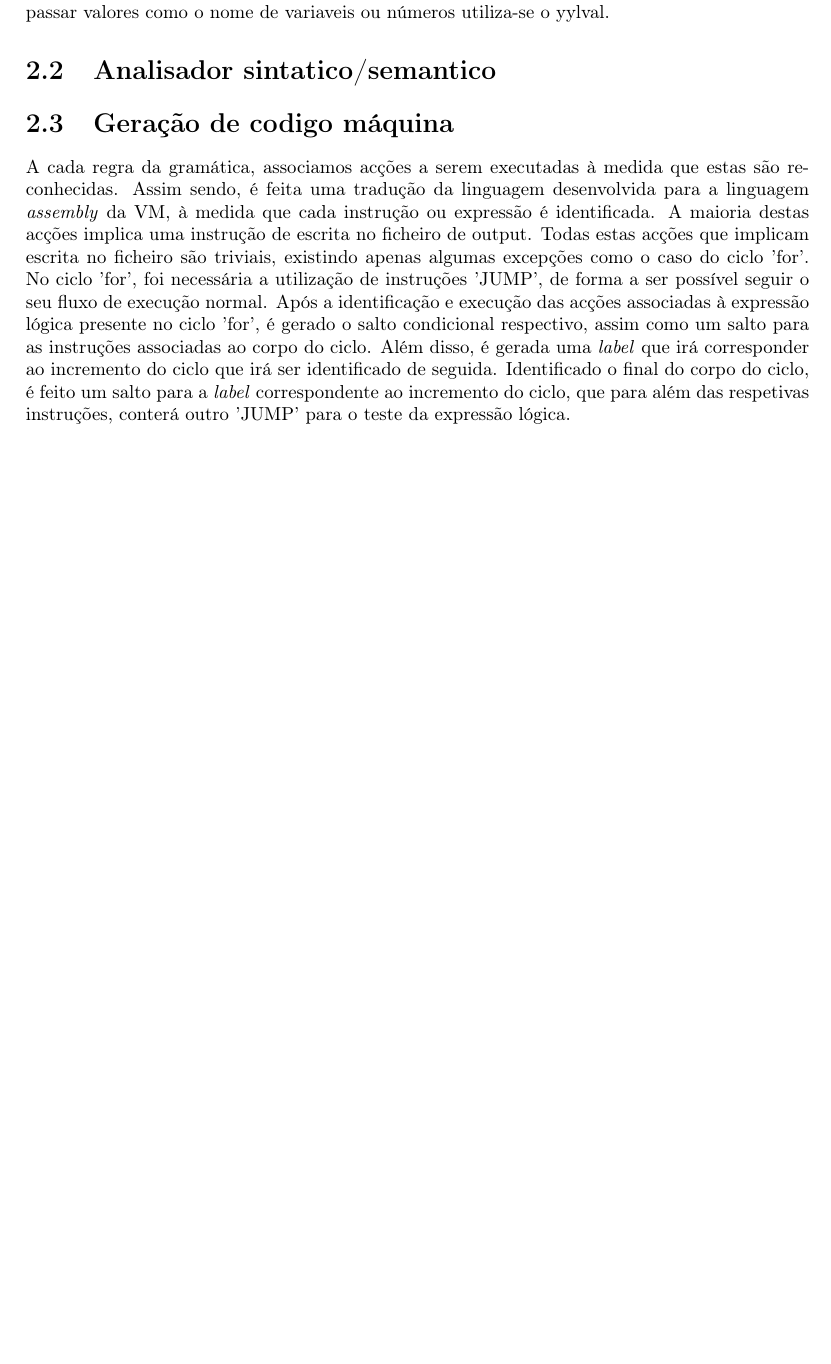
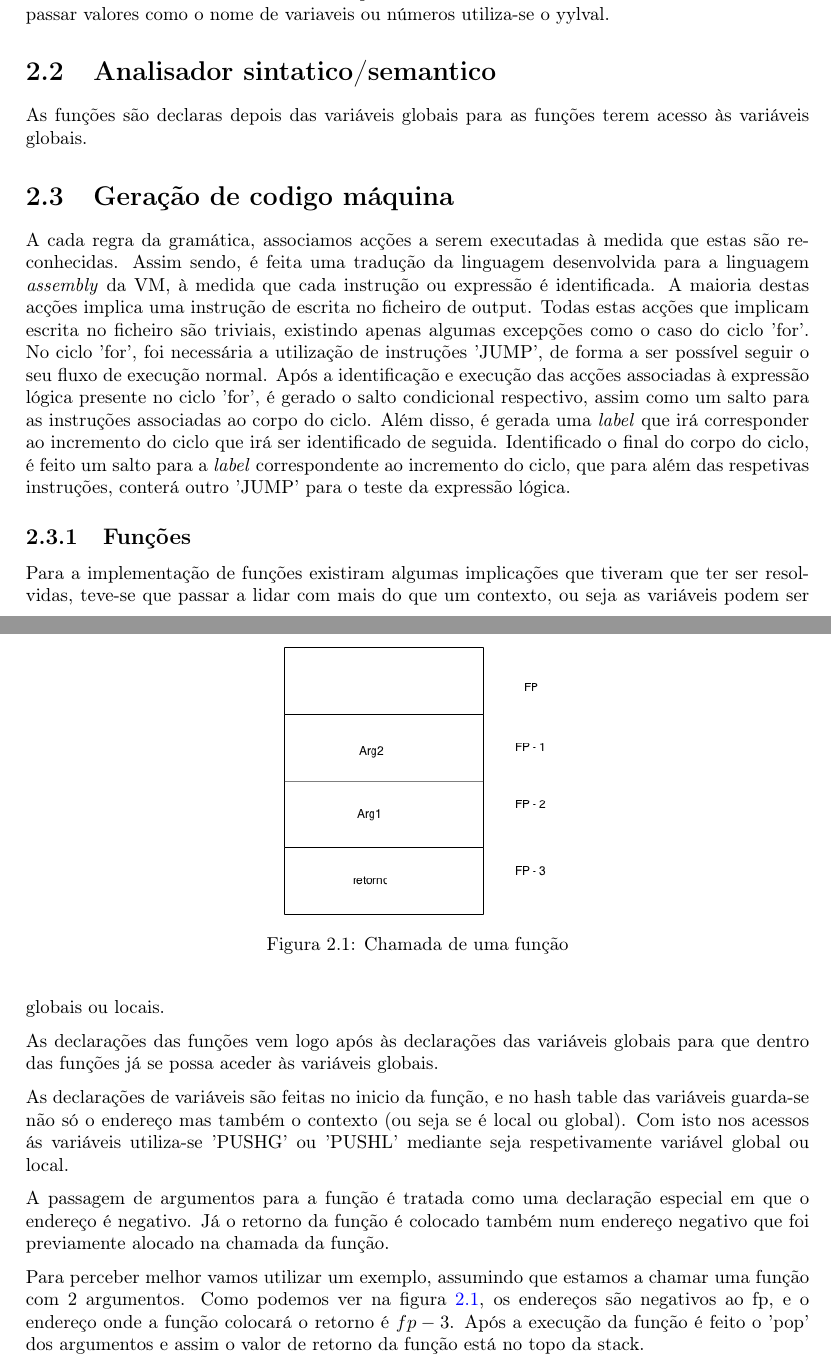
Before and after one commit to ruioliveiras/simple-imperative-lang.-compiler-yacc-flex-c, a LaTeX document (report/reportpt1.tex): part of page 7 of 10 before the commit and two parts of pages 7 and 8 of 11 after it, the two joined at a grey line, cut so that both start at the same text, the shorter picture padded with empty space. Compiled offline with pdfLaTeX.

Commit message:
Add more report

```diff
--- a/report/reportpt1.tex
+++ b/report/reportpt1.tex
@@ -178,11 +178,33 @@ O presente trabalho enquadra-se na unidade curricular de Processamento de Lingua
 
 \section{Analisador sintatico/semantico}
 
+As funções são declaras depois das variáveis globais para as funções terem acesso às variáveis globais.
 
 \section{Geração de codigo máquina}
     A cada regra da gramática, associamos acções a serem executadas à medida que estas são reconhecidas. Assim sendo, é feita uma tradução da linguagem desenvolvida para a linguagem \emph{assembly} da VM, à medida que cada instrução ou expressão é identificada. A maioria destas acções implica uma instrução de escrita no ficheiro de output. Todas estas acções que implicam escrita no ficheiro são triviais, existindo apenas algumas excepções como o caso do ciclo 'for'.
 	No ciclo 'for', foi necessária a utilização de instruções 'JUMP', de forma a ser possível seguir o seu fluxo de execução normal. Após a identificação e execução das acções associadas à expressão lógica presente no ciclo 'for', é gerado o salto condicional respectivo, assim como um salto para as instruções associadas ao corpo do ciclo. Além disso, é gerada uma \emph{label} que irá corresponder ao incremento do ciclo que irá ser identificado de seguida. Identificado o final do corpo do ciclo, é feito um salto para a \emph{label} correspondente ao incremento do ciclo, que para além das respetivas instruções, conterá outro 'JUMP' para o teste da expressão lógica.
 
+\subsection{Funções}
+
+Para a implementação de funções existiram algumas implicações que tiveram que ter ser resolvidas, teve-se que passar a lidar com mais do que um contexto, ou seja as variáveis podem ser globais ou locais.
+
+As declarações das funções vem logo após às declarações das variáveis globais para que dentro das funções já se possa aceder às variáveis globais.
+
+As declarações de variáveis são feitas no inicio da função, e no hash table das variáveis guarda-se não só o endereço mas também o contexto (ou seja se é local ou global). Com isto nos acessos ás variáveis utiliza-se 'PUSHG' ou 'PUSHL' mediante seja respetivamente variável global ou local.
+
+A passagem de argumentos para a função é tratada como uma declaração especial em que o endereço é negativo.
+Já o retorno da função é colocado também num endereço negativo que foi previamente alocado na chamada da função.
+
+Para perceber melhor vamos utilizar um exemplo, assumindo que estamos a chamar uma função com 2 argumentos.
+Como podemos ver na figura \ref{fig:functionStack}, os endereços são negativos ao fp, e o endereço onde a função colocará o retorno é $fp - 3$.
+Após a execução da função é feito o 'pop' dos argumentos e assim o valor de retorno da função está no topo da stack.
+
+\begin{figure}
+\centering
+\includegraphics[width=5cm]{functionStack.png}
+\caption{Chamada de uma função}
+\label{fig:functionStack}
+\end{figure}
 
 \chapter{Testes}
 
```
Also changed, not shown: report/imagens/functionStack.png (added), report/reportpt1.pdf.
